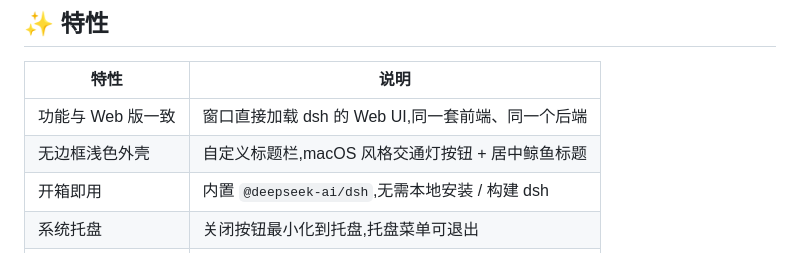
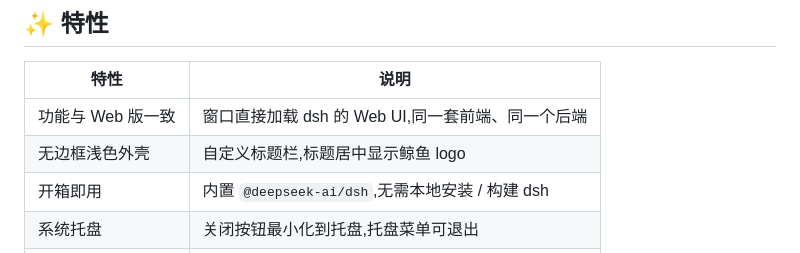
Before and after one commit to RUI111333/dsh-desktop, a Markdown page: README.md, the part around the change. Drawn GitHub-style.

Commit message:
docs: README 移除 macOS 风格表述

```diff
--- a/README.md
+++ b/README.md
@@ -31,7 +31,7 @@
 | 特性 | 说明 |
 |---|---|
 | 功能与 Web 版一致 | 窗口直接加载 dsh 的 Web UI,同一套前端、同一个后端 |
-| 无边框浅色外壳 | 自定义标题栏,macOS 风格交通灯按钮 + 居中鲸鱼标题 |
+| 无边框浅色外壳 | 自定义标题栏,标题居中显示鲸鱼 logo |
 | 开箱即用 | 内置 `@deepseek-ai/dsh`,无需本地安装 / 构建 dsh |
 | 系统托盘 | 关闭按钮最小化到托盘,托盘菜单可退出 |
 | 单实例锁 | 重复启动只激活已有窗口,不重复拉起服务 |
```
